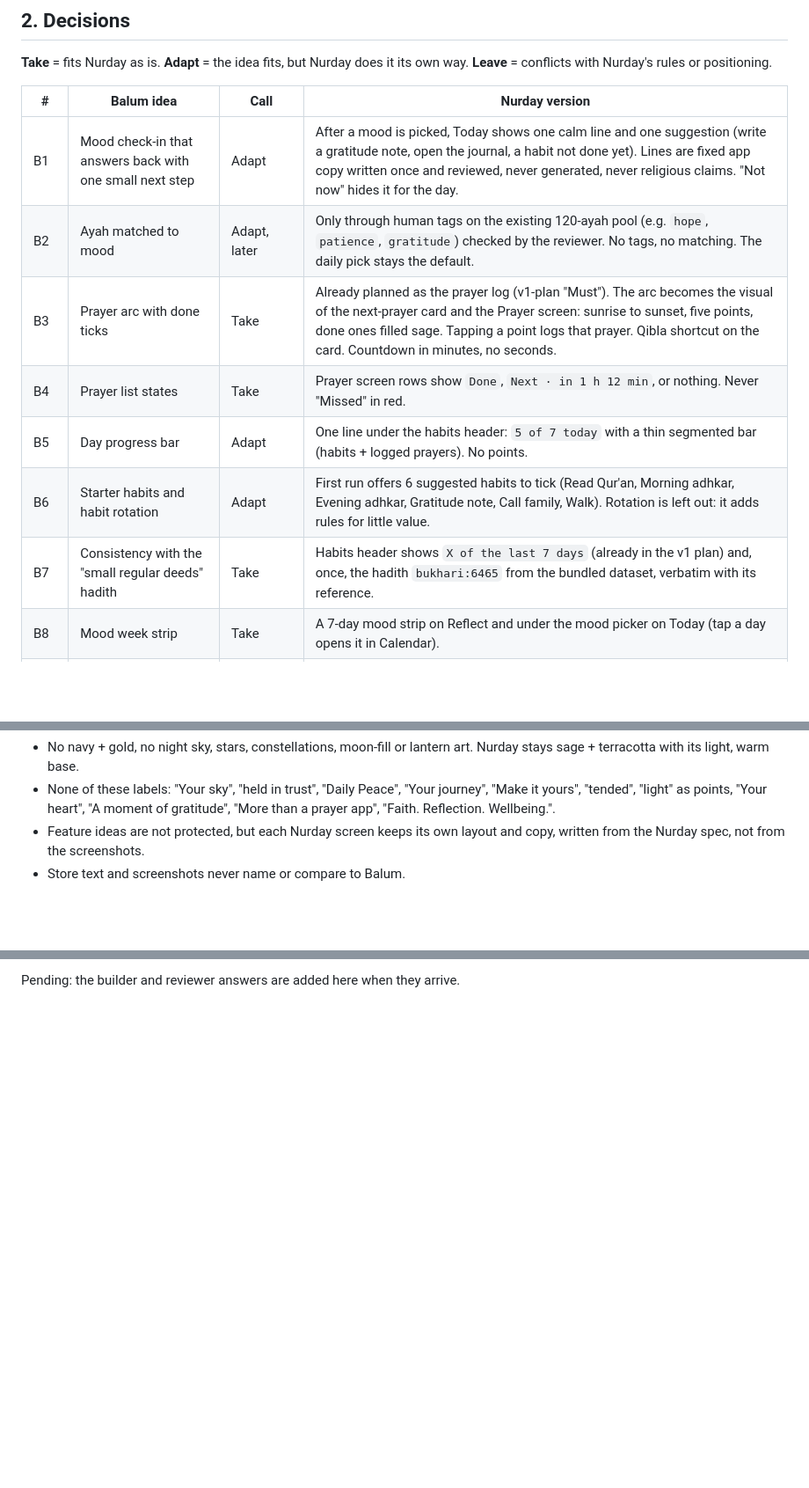
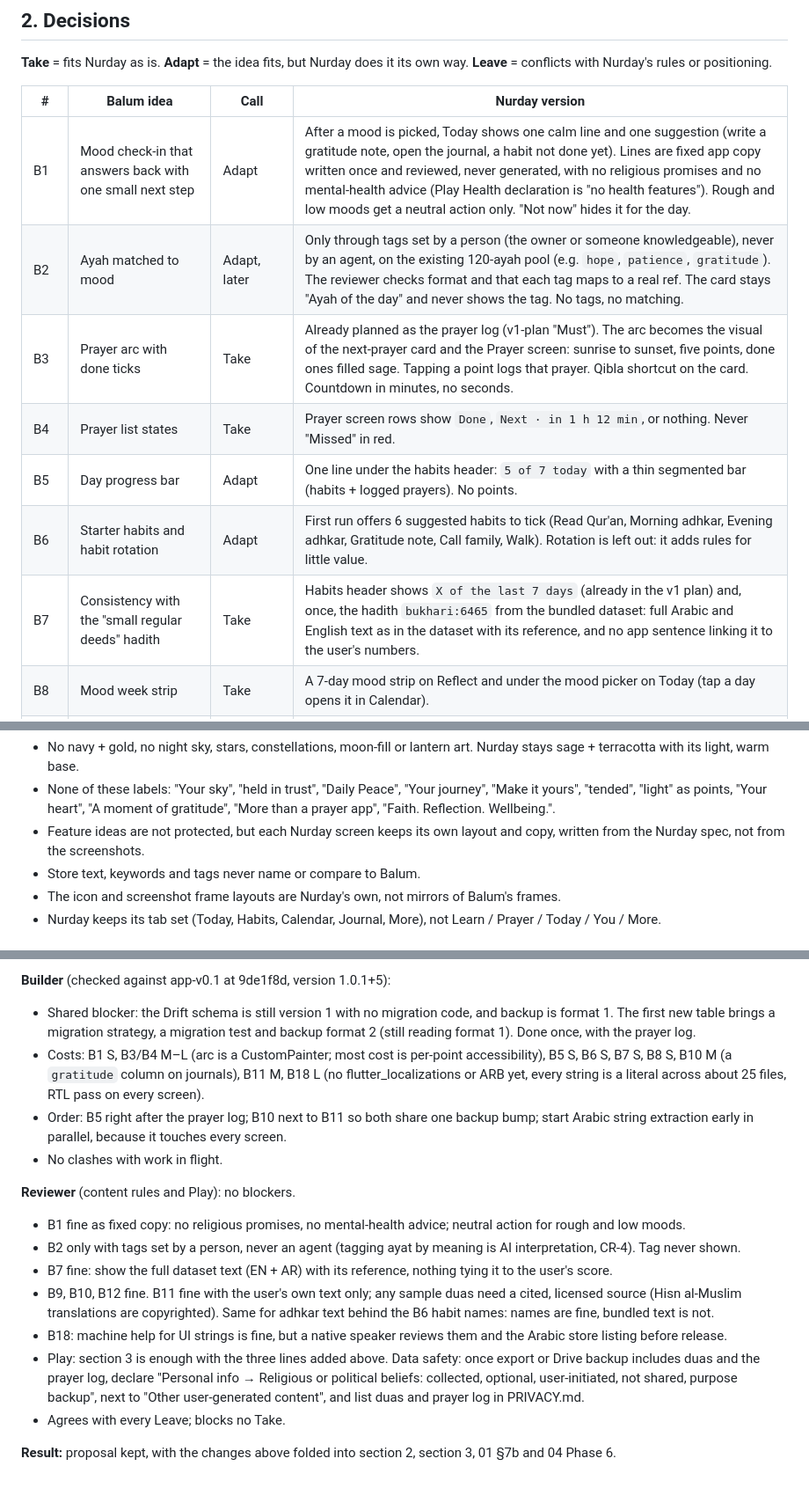
Before and after one commit to lebhaldev/productive-muslim, a Markdown page: docs/research/balum-review.md, 3 parts joined by grey strips. Shown at 88% size. GitHub-like rendering; blank space fills up the shorter version.

Commit message:
Balum review: fold in builder and reviewer notes
Co-Authored-By: Claude Opus 5.5 (1M context) <noreply@anthropic.com>
Claude-Session: https://claude.ai/code/session_01FEDbGR1wAg8Dzp6wNyfZY5

```diff
--- a/docs/research/balum-review.md
+++ b/docs/research/balum-review.md
@@ -27,13 +27,13 @@ Reviewed by the spec thread (proposal), the builder thread (cost and fit with th
 
 | # | Balum idea | Call | Nurday version |
 |---|---|---|---|
-| B1 | Mood check-in that answers back with one small next step | Adapt | After a mood is picked, Today shows one calm line and one suggestion (write a gratitude note, open the journal, a habit not done yet). Lines are fixed app copy written once and reviewed, never generated, never religious claims. "Not now" hides it for the day. |
-| B2 | Ayah matched to mood | Adapt, later | Only through human tags on the existing 120-ayah pool (e.g. `hope`, `patience`, `gratitude`) checked by the reviewer. No tags, no matching. The daily pick stays the default. |
+| B1 | Mood check-in that answers back with one small next step | Adapt | After a mood is picked, Today shows one calm line and one suggestion (write a gratitude note, open the journal, a habit not done yet). Lines are fixed app copy written once and reviewed, never generated, with no religious promises and no mental-health advice (Play Health declaration is "no health features"). Rough and low moods get a neutral action only. "Not now" hides it for the day. |
+| B2 | Ayah matched to mood | Adapt, later | Only through tags set by a person (the owner or someone knowledgeable), never by an agent, on the existing 120-ayah pool (e.g. `hope`, `patience`, `gratitude`). The reviewer checks format and that each tag maps to a real ref. The card stays "Ayah of the day" and never shows the tag. No tags, no matching. |
 | B3 | Prayer arc with done ticks | Take | Already planned as the prayer log (v1-plan "Must"). The arc becomes the visual of the next-prayer card and the Prayer screen: sunrise to sunset, five points, done ones filled sage. Tapping a point logs that prayer. Qibla shortcut on the card. Countdown in minutes, no seconds. |
 | B4 | Prayer list states | Take | Prayer screen rows show `Done`, `Next · in 1 h 12 min`, or nothing. Never "Missed" in red. |
 | B5 | Day progress bar | Adapt | One line under the habits header: `5 of 7 today` with a thin segmented bar (habits + logged prayers). No points. |
 | B6 | Starter habits and habit rotation | Adapt | First run offers 6 suggested habits to tick (Read Qur'an, Morning adhkar, Evening adhkar, Gratitude note, Call family, Walk). Rotation is left out: it adds rules for little value. |
-| B7 | Consistency with the "small regular deeds" hadith | Take | Habits header shows `X of the last 7 days` (already in the v1 plan) and, once, the hadith `bukhari:6465` from the bundled dataset, verbatim with its reference. |
+| B7 | Consistency with the "small regular deeds" hadith | Take | Habits header shows `X of the last 7 days` (already in the v1 plan) and, once, the hadith `bukhari:6465` from the bundled dataset: full Arabic and English text as in the dataset with its reference, and no app sentence linking it to the user's numbers. |
 | B8 | Mood week strip | Take | A 7-day mood strip on Reflect and under the mood picker on Today (tap a day opens it in Calendar). |
 | B9 | Journal prompt | Adapt | The journal placeholder rotates through a short fixed list of neutral prompts (`What are you grateful for today?`, `What went well?`, `What weighed on you?`). |
 | B10 | Gratitude moment | Adapt | A "Gratitude" block in the Journal: three short lines, saved with the day's entry, shown on the Calendar day. Counts as a journal entry. |
@@ -56,5 +56,7 @@ Play's impersonation and repetitive-content policies reject apps that look like
 - No navy + gold, no night sky, stars, constellations, moon-fill or lantern art. Nurday stays sage + terracotta with its light, warm base.
 - None of these labels: "Your sky", "held in trust", "Daily Peace", "Your journey", "Make it yours", "tended", "light" as points, "Your heart", "A moment of gratitude", "More than a prayer app", "Faith. Reflection. Wellbeing.".
 - Feature ideas are not protected, but each Nurday screen keeps its own layout and copy, written from the Nurday spec, not from the screenshots.
-- Store text and screenshots never name or compare to Balum.
+- Store text, keywords and tags never name or compare to Balum.
+- The icon and screenshot frame layouts are Nurday's own, not mirrors of Balum's frames.
+- Nurday keeps its tab set (Today, Habits, Calendar, Journal, More), not Learn / Prayer / Today / You / More.
 
@@ -62,2 +64,17 @@ Play's impersonation and repetitive-content policies reject apps that look like
 
-Pending: the builder and reviewer answers are added here when they arrive.
+**Builder** (checked against app-v0.1 at 9de1f8d, version 1.0.1+5):
+- Shared blocker: the Drift schema is still version 1 with no migration code, and backup is format 1. The first new table brings a migration strategy, a migration test and backup format 2 (still reading format 1). Done once, with the prayer log.
+- Costs: B1 S, B3/B4 M–L (arc is a CustomPainter; most cost is per-point accessibility), B5 S, B6 S, B7 S, B8 S, B10 M (a `gratitude` column on journals), B11 M, B18 L (no flutter_localizations or ARB yet, every string is a literal across about 25 files, RTL pass on every screen).
+- Order: B5 right after the prayer log; B10 next to B11 so both share one backup bump; start Arabic string extraction early in parallel, because it touches every screen.
+- No clashes with work in flight.
+
+**Reviewer** (content rules and Play): no blockers.
+- B1 fine as fixed copy: no religious promises, no mental-health advice; neutral action for rough and low moods.
+- B2 only with tags set by a person, never an agent (tagging ayat by meaning is AI interpretation, CR-4). Tag never shown.
+- B7 fine: show the full dataset text (EN + AR) with its reference, nothing tying it to the user's score.
+- B9, B10, B12 fine. B11 fine with the user's own text only; any sample duas need a cited, licensed source (Hisn al-Muslim translations are copyrighted). Same for adhkar text behind the B6 habit names: names are fine, bundled text is not.
+- B18: machine help for UI strings is fine, but a native speaker reviews them and the Arabic store listing before release.
+- Play: section 3 is enough with the three lines added above. Data safety: once export or Drive backup includes duas and the prayer log, declare "Personal info → Religious or political beliefs: collected, optional, user-initiated, not shared, purpose backup", next to "Other user-generated content", and list duas and prayer log in PRIVACY.md.
+- Agrees with every Leave; blocks no Take.
+
+**Result:** proposal kept, with the changes above folded into section 2, section 3, 01 §7b and 04 Phase 6.
```
Also changed, not shown: other parts of docs/research/balum-review.md (+1 -1 lines), docs/01-functional-spec.md (+2 -2 lines), docs/04-dev-plan.md (+8 -6 lines).
